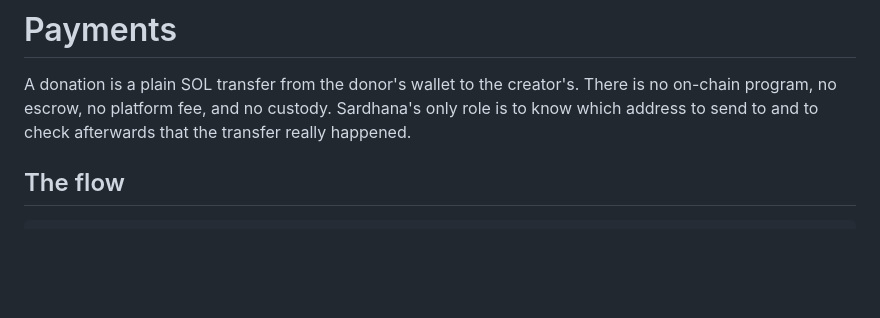
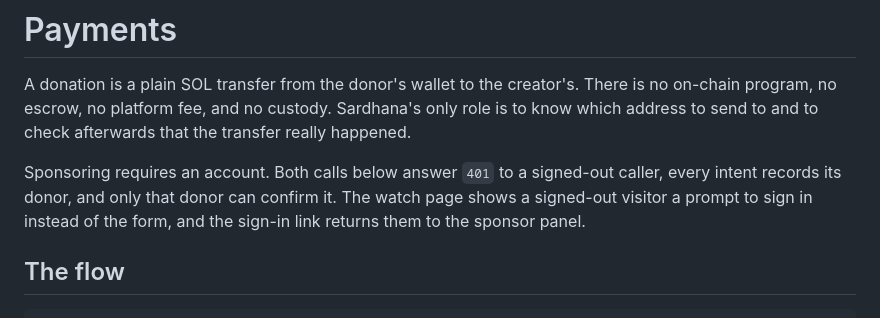
Before and after one commit to devWisz/hustle_on, a Markdown page: docs/payments.md, the part around the change. GitHub-like rendering; blank space fills up the shorter version.

```diff
--- a/docs/payments.md
+++ b/docs/payments.md
@@ -4,6 +4,11 @@ A donation is a plain SOL transfer from the donor's wallet to the creator's.
 There is no on-chain program, no escrow, no platform fee, and no custody.
 Sardhana's only role is to know which address to send to and to check afterwards
 that the transfer really happened.
+
+Sponsoring requires an account. Both calls below answer `401` to a signed-out
+caller, every intent records its donor, and only that donor can confirm it. The
+watch page shows a signed-out visitor a prompt to sign in instead of the form,
+and the sign-in link returns them to the sponsor panel.
 
 ## The flow
 
```
Also changed, not shown: docs/api.md (+2 -2 lines).
